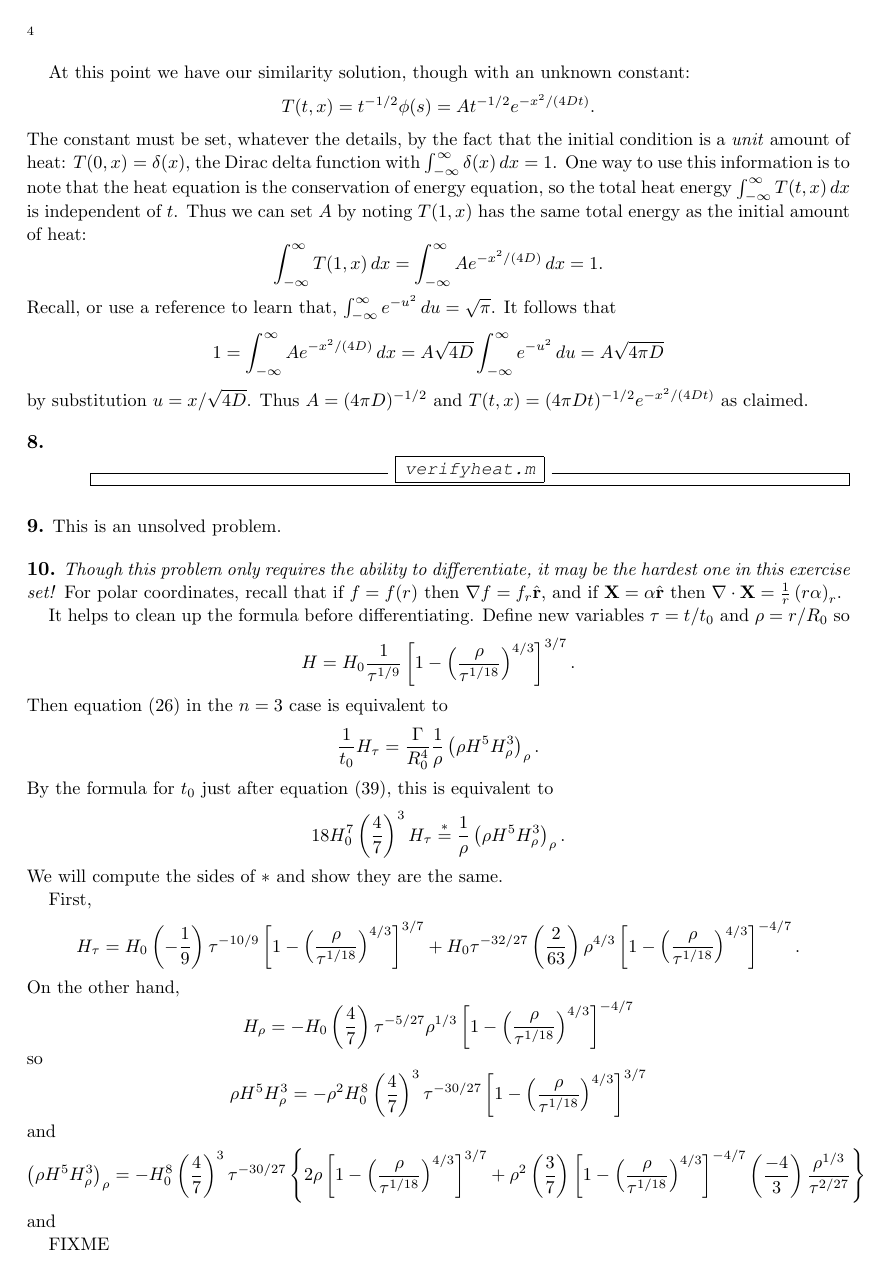
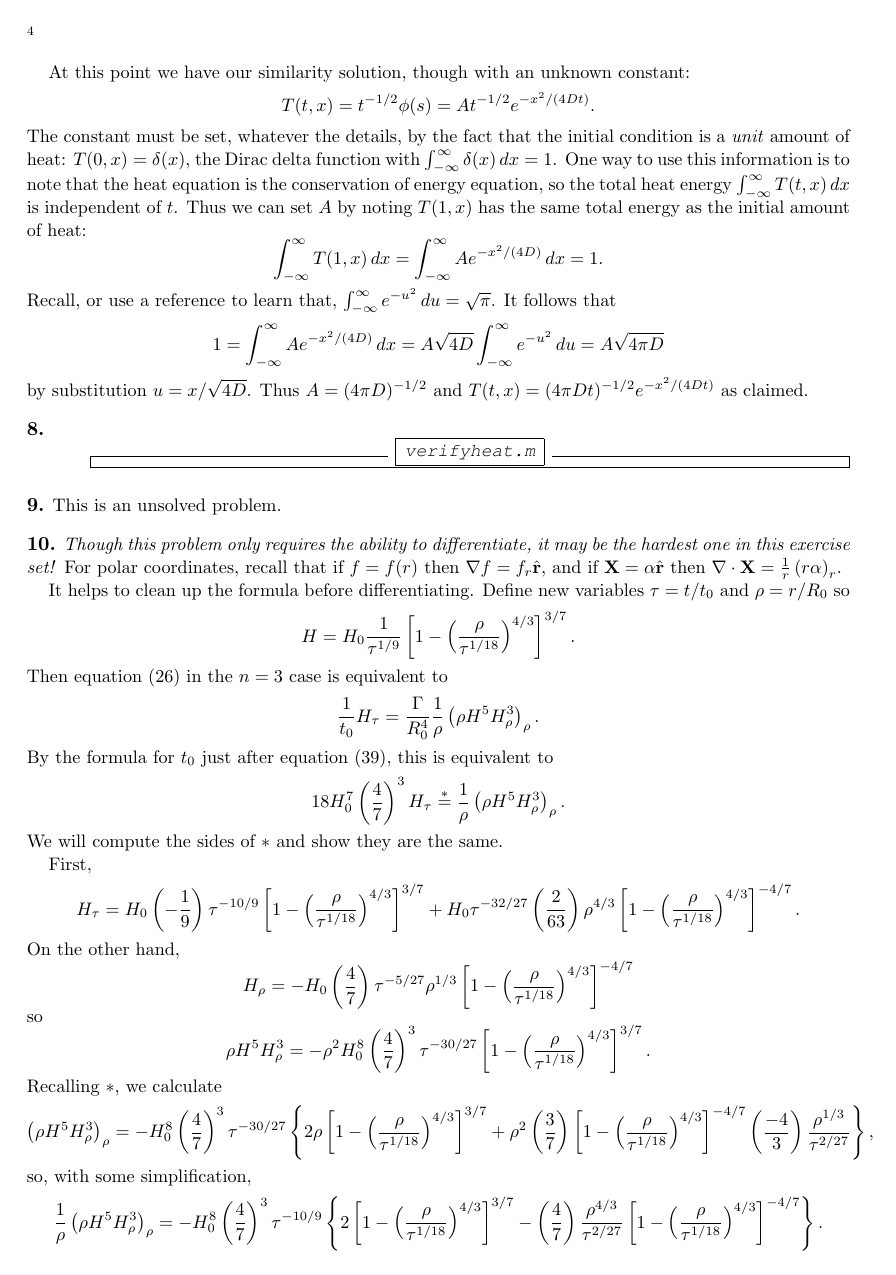
Before and after one commit to bueler/public-junk, a LaTeX paper (solns/southtirol.tex): page 4 of 7. Compiled offline with pdfLaTeX.

Commit message:
solution to 10 done

```diff
--- a/solns/southtirol.tex
+++ b/solns/southtirol.tex
@@ -199,14 +199,20 @@ First,
 On the other hand,
     $$H_\rho = - H_0 \left(\frac{4}{7}\right) \tau^{-5/27} \rho^{1/3} \left[1 - \left( \frac{\rho}{\tau^{1/18}} \right)^{4/3}\right]^{-4/7}$$
 so
-    $$\rho H^5 H_\rho^3 = -\rho^2 H_0^8 \left(\frac{4}{7}\right)^3 \tau^{-30/27} \left[1 - \left( \frac{\rho}{\tau^{1/18}} \right)^{4/3}\right]^{3/7}$$
-and
+    $$\rho H^5 H_\rho^3 = -\rho^2 H_0^8 \left(\frac{4}{7}\right)^3 \tau^{-30/27} \left[1 - \left( \frac{\rho}{\tau^{1/18}} \right)^{4/3}\right]^{3/7}.$$
+Recalling $\ast$, we calculate
 \begin{align*}
-\left(\rho H^5 H_\rho^3\right)_\rho &= - H_0^8 \left(\frac{4}{7}\right)^3 \tau^{-30/27} \left\{2 \rho \left[1 - \left( \frac{\rho}{\tau^{1/18}} \right)^{4/3}\right]^{3/7} + \rho^2 \left(\frac{3}{7}\right) \left[1 - \left( \frac{\rho}{\tau^{1/18}} \right)^{4/3}\right]^{-4/7}  \left(\frac{-4}{3}\right) \frac{\rho^{1/3}}{\tau^{2/27}}\right\}
+\left(\rho H^5 H_\rho^3\right)_\rho &= - H_0^8 \left(\frac{4}{7}\right)^3 \tau^{-30/27} \left\{2 \rho \left[1 - \left( \frac{\rho}{\tau^{1/18}} \right)^{4/3}\right]^{3/7} + \rho^2 \left(\frac{3}{7}\right) \left[1 - \left( \frac{\rho}{\tau^{1/18}} \right)^{4/3}\right]^{-4/7}  \left(\frac{-4}{3}\right) \frac{\rho^{1/3}}{\tau^{2/27}}\right\},
 \end{align*}
-and
+so, with some simplification,
+\begin{align*}
+\frac{1}{\rho} \left(\rho H^5 H_\rho^3\right)_\rho &= - H_0^8 \left(\frac{4}{7}\right)^3 \tau^{-10/9} \left\{ 2 \left[1 - \left( \frac{\rho}{\tau^{1/18}} \right)^{4/3}\right]^{3/7} - \left(\frac{4}{7}\right) \frac{\rho^{4/3}}{\tau^{2/27}} \left[1 - \left( \frac{\rho}{\tau^{1/18}} \right)^{4/3}\right]^{-4/7} \right\}.
+\end{align*}
 
-FIXME
+Comparing $H_\tau$ above to the last expression, this is starting to look good!  We have calculated the right-hand side of $\ast$.  The left side is
+    $$18 H_0^7 \left(\frac{4}{7}\right)^3 H_\tau = - H_0^8 \left(\frac{4}{7}\right)^3 \tau^{-10/9} \left\{ 2 \left[1 - \left( \frac{\rho}{\tau^{1/18}} \right)^{4/3}\right]^{3/7} - \left(\frac{4}{7}\right) \frac{\rho^{4/3}}{\tau^{2/27}} \left[1 - \left( \frac{\rho}{\tau^{1/18}} \right)^{4/3}\right]^{-4/7} \right\}.$$
+This is the same as our expression for the right-hand side.  Thus the Halfar solution is indeed a solution to the SIA equation.\footnote{Of course, P.~Halfar did not find the solution this way!  One does not just guess such a formula and then check it.  Instead, he or she started with a similarity variable $s = t^\beta r$ and looked for an ODE which the ``self-similar shape'' $\phi(s)$ satisfied.  See exercise \textbf{7} for the heat equation version of such a calculation.  See also reference [10] = Bueler et al.~(2005).}
+
 
 \prob{11}  The time-dependent margin radius of the Halfar solution is $R(t) = R_0 (t/t_0)^{1/18}$, an expression which comes from setting $H(t,r)=0$ and solving.  The volume at time $t$ is found by integrating out to this radius.  Using polar coordinates and successive substitutions $s = (t/t_0)^{1/18}$ and then $u=r/(R_0 s)$ we have
 \begin{align*}
```
